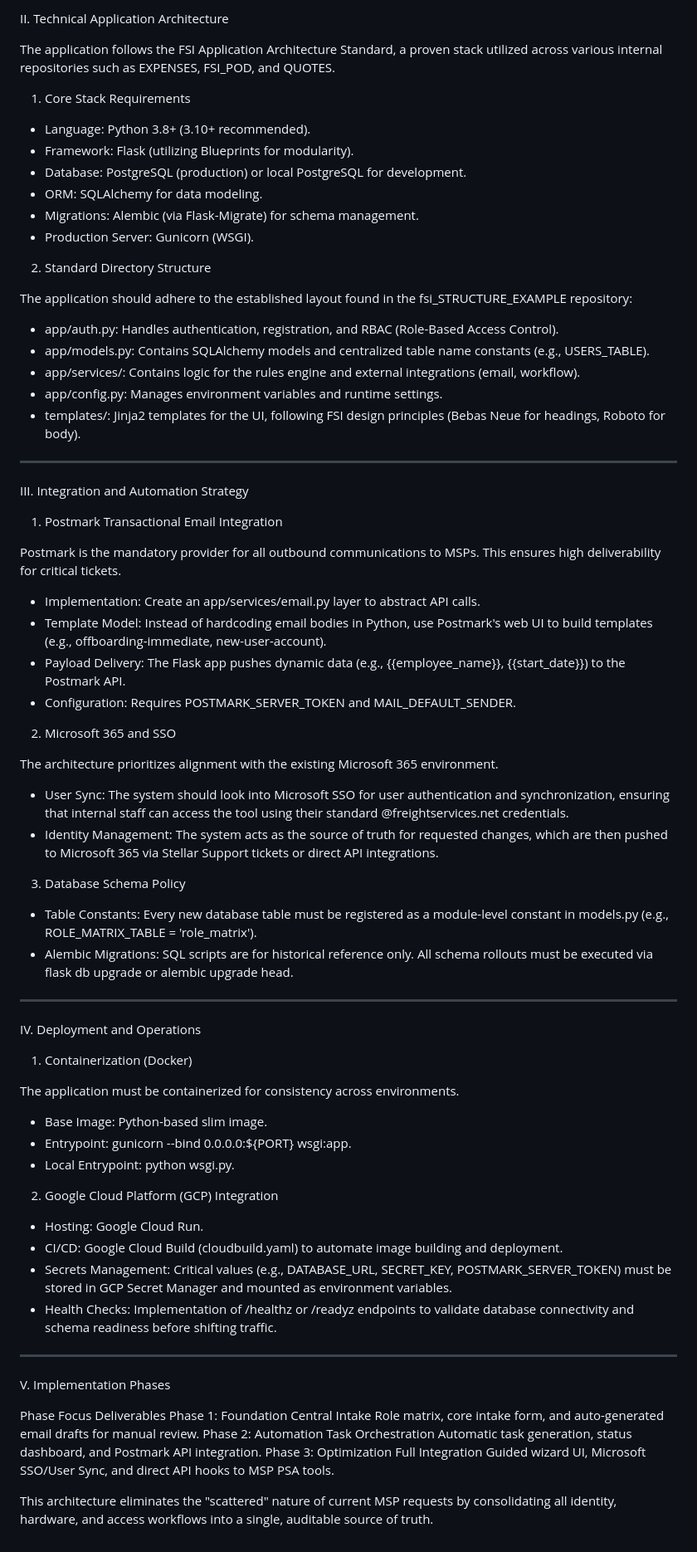
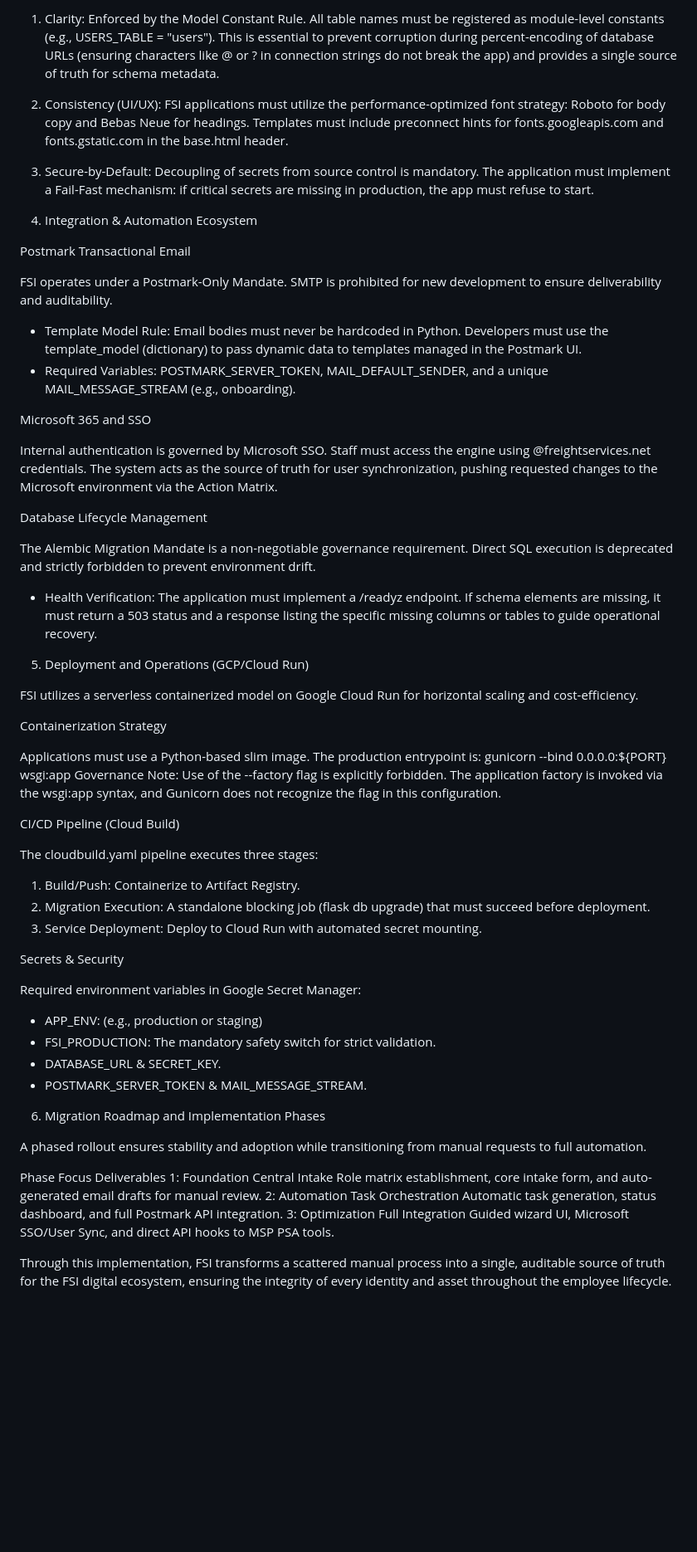
Before and after one commit to kdnye/lifecycle, a Markdown page: README.md, the part around one of its changes. Shown at 83% size. GitHub-like rendering; blank space fills up the shorter version.

```diff
--- a/README.md
+++ b/README.md
@@ -52,84 +80,59 @@ This maps intake data to backend workflows, generating specific payloads for tar
 
-II. Technical Application Architecture
+1. Clarity: Enforced by the Model Constant Rule. All table names must be registered as module-level constants (e.g., USERS_TABLE = "users"). This is essential to prevent corruption during percent-encoding of database URLs (ensuring characters like @ or ? in connection strings do not break the app) and provides a single source of truth for schema metadata.
+2. Consistency (UI/UX): FSI applications must utilize the performance-optimized font strategy: Roboto for body copy and Bebas Neue for headings. Templates must include preconnect hints for fonts.googleapis.com and fonts.gstatic.com in the base.html header.
+3. Secure-by-Default: Decoupling of secrets from source control is mandatory. The application must implement a Fail-Fast mechanism: if critical secrets are missing in production, the app must refuse to start.
 
-The application follows the FSI Application Architecture Standard, a proven stack utilized across various internal repositories such as EXPENSES, FSI_POD, and QUOTES.
+4. Integration & Automation Ecosystem
 
-1. Core Stack Requirements
+Postmark Transactional Email
 
-* Language: Python 3.8+ (3.10+ recommended).
-* Framework: Flask (utilizing Blueprints for modularity).
-* Database: PostgreSQL (production) or local PostgreSQL for development.
-* ORM: SQLAlchemy for data modeling.
-* Migrations: Alembic (via Flask-Migrate) for schema management.
-* Production Server: Gunicorn (WSGI).
+FSI operates under a Postmark-Only Mandate. SMTP is prohibited for new development to ensure deliverability and auditability.
 
-2. Standard Directory Structure
+* Template Model Rule: Email bodies must never be hardcoded in Python. Developers must use the template_model (dictionary) to pass dynamic data to templates managed in the Postmark UI.
+* Required Variables: POSTMARK_SERVER_TOKEN, MAIL_DEFAULT_SENDER, and a unique MAIL_MESSAGE_STREAM (e.g., onboarding).
 
-The application should adhere to the established layout found in the fsi_STRUCTURE_EXAMPLE repository:
+Microsoft 365 and SSO
 
-* app/auth.py: Handles authentication, registration, and RBAC (Role-Based Access Control).
-* app/models.py: Contains SQLAlchemy models and centralized table name constants (e.g., USERS_TABLE).
-* app/services/: Contains logic for the rules engine and external integrations (email, workflow).
-* app/config.py: Manages environment variables and runtime settings.
-* templates/: Jinja2 templates for the UI, following FSI design principles (Bebas Neue for headings, Roboto for body).
+Internal authentication is governed by Microsoft SSO. Staff must access the engine using @freightservices.net credentials. The system acts as the source of truth for user synchronization, pushing requested changes to the Microsoft environment via the Action Matrix.
 
+Database Lifecycle Management
 
---------------------------------------------------------------------------------
+The Alembic Migration Mandate is a non-negotiable governance requirement. Direct SQL execution is deprecated and strictly forbidden to prevent environment drift.
 
+* Health Verification: The application must implement a /readyz endpoint. If schema elements are missing, it must return a 503 status and a response listing the specific missing columns or tables to guide operational recovery.
 
-III. Integration and Automation Strategy
+5. Deployment and Operations (GCP/Cloud Run)
 
-1. Postmark Transactional Email Integration
+FSI utilizes a serverless containerized model on Google Cloud Run for horizontal scaling and cost-efficiency.
 
-Postmark is the mandatory provider for all outbound communications to MSPs. This ensures high deliverability for critical tickets.
+Containerization Strategy
 
-* Implementation: Create an app/services/email.py layer to abstract API calls.
-* Template Model: Instead of hardcoding email bodies in Python, use Postmark's web UI to build templates (e.g., offboarding-immediate, new-user-account).
-* Payload Delivery: The Flask app pushes dynamic data (e.g., {{employee_name}}, {{start_date}}) to the Postmark API.
-* Configuration: Requires POSTMARK_SERVER_TOKEN and MAIL_DEFAULT_SENDER.
+Applications must use a Python-based slim image. The production entrypoint is: gunicorn --bind 0.0.0.0:${PORT} wsgi:app Governance Note: Use of the --factory flag is explicitly forbidden. The application factory is invoked via the wsgi:app syntax, and Gunicorn does not recognize the flag in this configuration.
 
-2. Microsoft 365 and SSO
+CI/CD Pipeline (Cloud Build)
 
-The architecture prioritizes alignment with the existing Microsoft 365 environment.
+The cloudbuild.yaml pipeline executes three stages:
 
-* User Sync: The system should look into Microsoft SSO for user authentication and synchronization, ensuring that internal staff can access the tool using their standard @freightservices.net credentials.
-* Identity Management: The system acts as the source of truth for requested changes, which are then pushed to Microsoft 365 via Stellar Support tickets or direct API integrations.
+1. Build/Push: Containerize to Artifact Registry.
+2. Migration Execution: A standalone blocking job (flask db upgrade) that must succeed before deployment.
+3. Service Deployment: Deploy to Cloud Run with automated secret mounting.
 
-3. Database Schema Policy
+Secrets & Security
 
-* Table Constants: Every new database table must be registered as a module-level constant in models.py (e.g., ROLE_MATRIX_TABLE = 'role_matrix').
-* Alembic Migrations: SQL scripts are for historical reference only. All schema rollouts must be executed via flask db upgrade or alembic upgrade head.
+Required environment variables in Google Secret Manager:
 
+* APP_ENV: (e.g., production or staging)
+* FSI_PRODUCTION: The mandatory safety switch for strict validation.
+* DATABASE_URL & SECRET_KEY.
+* POSTMARK_SERVER_TOKEN & MAIL_MESSAGE_STREAM.
 
---------------------------------------------------------------------------------
+6. Migration Roadmap and Implementation Phases
 
-
-IV. Deployment and Operations
-
-1. Containerization (Docker)
-
-The application must be containerized for consistency across environments.
-
-* Base Image: Python-based slim image.
-* Entrypoint: gunicorn --bind 0.0.0.0:${PORT} wsgi:app.
-* Local Entrypoint: python wsgi.py.
-
-2. Google Cloud Platform (GCP) Integration
-
-* Hosting: Google Cloud Run.
-* CI/CD: Google Cloud Build (cloudbuild.yaml) to automate image building and deployment.
-* Secrets Management: Critical values (e.g., DATABASE_URL, SECRET_KEY, POSTMARK_SERVER_TOKEN) must be stored in GCP Secret Manager and mounted as environment variables.
-* Health Checks: Implementation of /healthz or /readyz endpoints to validate database connectivity and schema readiness before shifting traffic.
-
-
---------------------------------------------------------------------------------
-
-
-V. Implementation Phases
+A phased rollout ensures stability and adoption while transitioning from manual requests to full automation.
 
 Phase	Focus	Deliverables
-Phase 1: Foundation	Central Intake	Role matrix, core intake form, and auto-generated email drafts for manual review.
-Phase 2: Automation	Task Orchestration	Automatic task generation, status dashboard, and Postmark API integration.
-Phase 3: Optimization	Full Integration	Guided wizard UI, Microsoft SSO/User Sync, and direct API hooks to MSP PSA tools.
+1: Foundation	Central Intake	Role matrix establishment, core intake form, and auto-generated email drafts for manual review.
+2: Automation	Task Orchestration	Automatic task generation, status dashboard, and full Postmark API integration.
+3: Optimization	Full Integration	Guided wizard UI, Microsoft SSO/User Sync, and direct API hooks to MSP PSA tools.
 
-This architecture eliminates the "scattered" nature of current MSP requests by consolidating all identity, hardware, and access workflows into a single, auditable source of truth.
+Through this implementation, FSI transforms a scattered manual process into a single, auditable source of truth for the FSI digital ecosystem, ensuring the integrity of every identity and asset throughout the employee lifecycle.
```
Also changed, not shown: other parts of README.md (+57 -29 lines).
